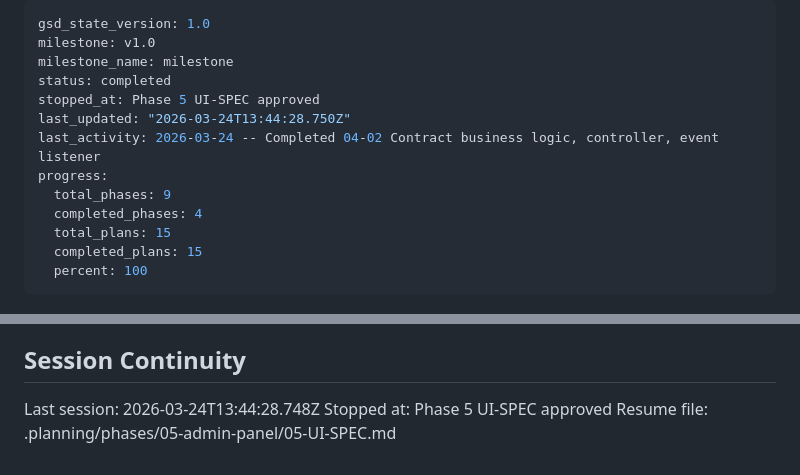
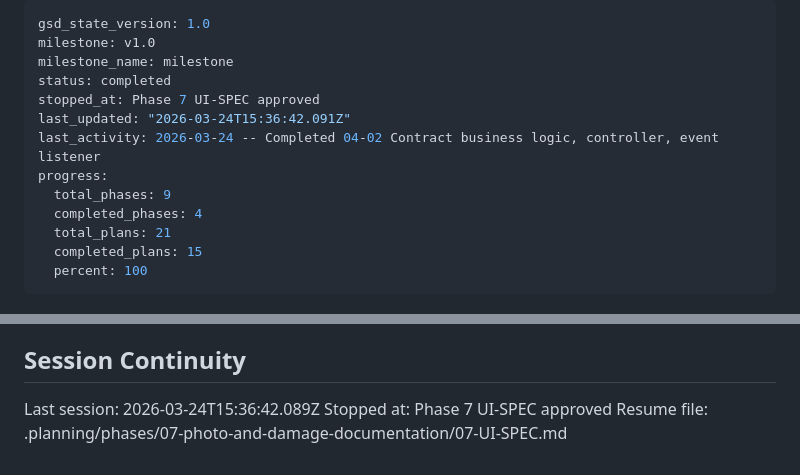
Before and after one commit to krzywdzin/RentApp, a Markdown page: .planning/STATE.md, 2 parts joined by grey strips. Rendered like a GitHub page.

Commit message:
docs(state): record phase 7 UI-SPEC session

```diff
--- a/.planning/STATE.md
+++ b/.planning/STATE.md
@@ -3,13 +3,13 @@ gsd_state_version: 1.0
 milestone: v1.0
 milestone_name: milestone
 status: completed
-stopped_at: Phase 5 UI-SPEC approved
-last_updated: "2026-03-24T13:44:28.750Z"
+stopped_at: Phase 7 UI-SPEC approved
+last_updated: "2026-03-24T15:36:42.091Z"
 last_activity: 2026-03-24 -- Completed 04-02 Contract business logic, controller, event listener
 progress:
   total_phases: 9
   completed_phases: 4
-  total_plans: 15
+  total_plans: 21
   completed_plans: 15
   percent: 100
 ---
@@ -124,6 +124,6 @@ None yet.
 
 ## Session Continuity
 
-Last session: 2026-03-24T13:44:28.748Z
-Stopped at: Phase 5 UI-SPEC approved
-Resume file: .planning/phases/05-admin-panel/05-UI-SPEC.md
+Last session: 2026-03-24T15:36:42.089Z
+Stopped at: Phase 7 UI-SPEC approved
+Resume file: .planning/phases/07-photo-and-damage-documentation/07-UI-SPEC.md
```
